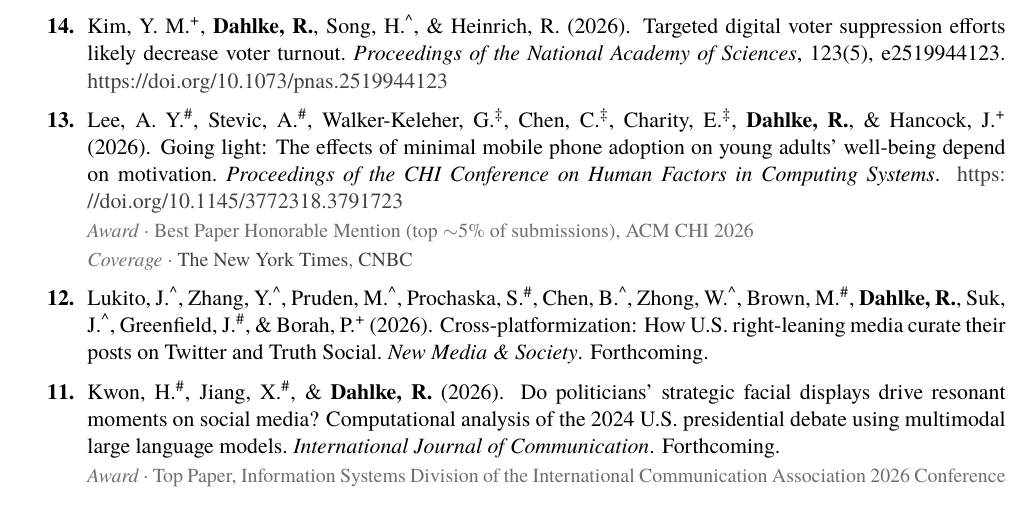
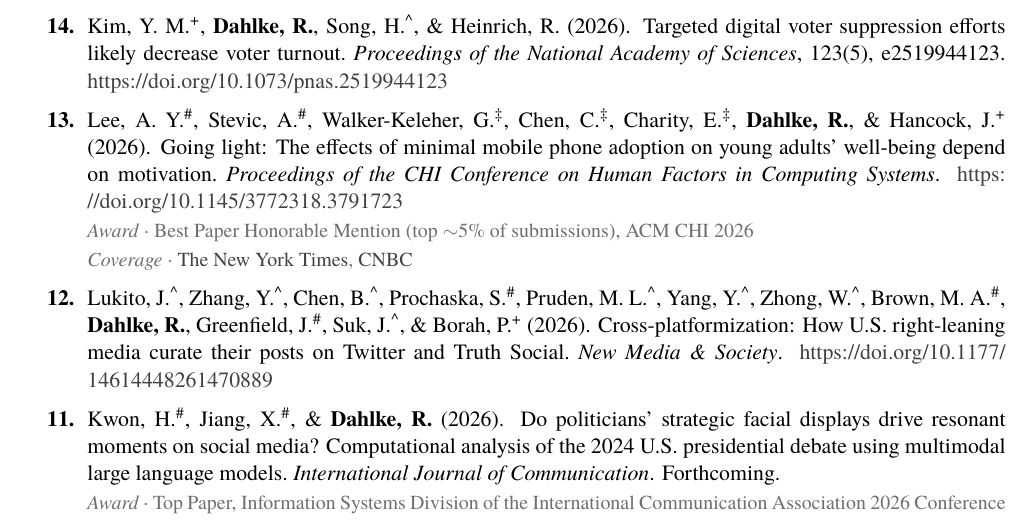
Before and after one commit to rossdahlke/resume_cv, a LaTeX CV (dahlke_ross_cv.tex, which reads sections/publications.tex): part of page 2 of 7, cut so that both start at the same text. The pictures show the PDF file dahlke_ross_cv.pdf that the author committed with the source.

Commit message:
Mark Lukito et al. New Media & Society paper as published OnlineFirst.
Co-authored-by: Cursor <cursoragent@cursor.com>

```diff
--- a/sections/publications.tex
+++ b/sections/publications.tex
@@ -51,10 +50,10 @@
   {\pubaward{Best Paper Honorable Mention (top $\sim$5\% of submissions), ACM CHI 2026}%
    \pubcoverage{\href{https://www.nytimes.com/interactive/2026/03/31/magazine/quit-smartphone-addiction-social-media.html}{The New York Times}, \href{https://www.cnbc.com/2026/05/16/we-switched-to-flip-phones-for-4-days-as-a-smartphone-detox.html}{CNBC}}}
 
-\pub{Lukito, J.\textsuperscript{\textasciicircum}, Zhang, Y.\textsuperscript{\textasciicircum}, Pruden, M.\textsuperscript{\textasciicircum}, Prochaska, S.\textsuperscript{\#}, Chen, B.\textsuperscript{\textasciicircum}, Zhong, W.\textsuperscript{\textasciicircum}, Brown, M.\textsuperscript{\#}, \textbf{Dahlke, R.}, Suk, J.\textsuperscript{\textasciicircum}, Greenfield, J.\textsuperscript{\#}, \& Borah, P.\textsuperscript{+}}
+\pub{Lukito, J.\textsuperscript{\textasciicircum}, Zhang, Y.\textsuperscript{\textasciicircum}, Chen, B.\textsuperscript{\textasciicircum}, Prochaska, S.\textsuperscript{\#}, Pruden, M. L.\textsuperscript{\textasciicircum}, Yang, Y.\textsuperscript{\textasciicircum}, Zhong, W.\textsuperscript{\textasciicircum}, Brown, M. A.\textsuperscript{\#}, \textbf{Dahlke, R.}, Greenfield, J.\textsuperscript{\#}, Suk, J.\textsuperscript{\textasciicircum}, \& Borah, P.\textsuperscript{+}}
   {2026}
   {Cross-platformization: How U.S. right-leaning media curate their posts on Twitter and Truth Social.}
-  {\textit{New Media \& Society}. Forthcoming.}
+  {\textit{New Media \& Society}. \cvdoi{10.1177/14614448261470889}}
   {}
 
 \pub{Kwon, H.\textsuperscript{\#}, Jiang, X.\textsuperscript{\#}, \& \textbf{Dahlke, R.}}
```
Also changed, not shown: dahlke_ross_cv.pdf, sections/publications.tex (1 more changed lines).
